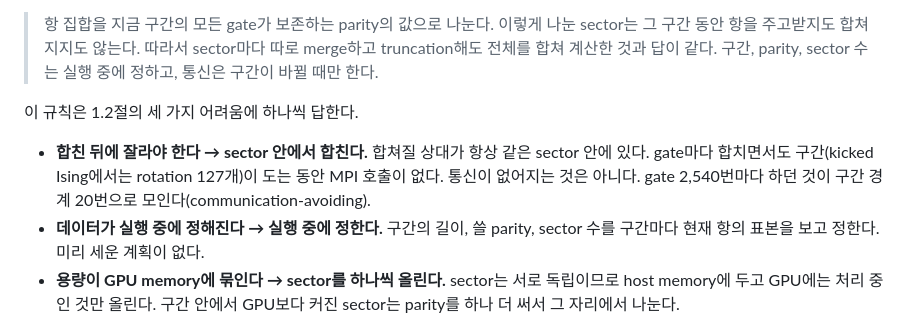
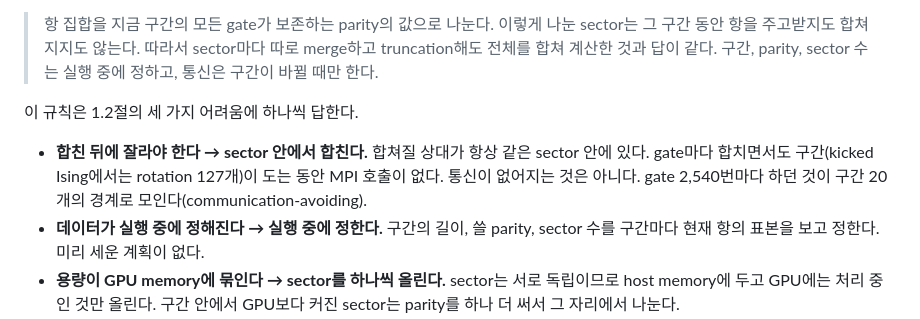
Before and after one commit to changjongkim/Optimized-cuPauliProp, a Markdown page: README.md, the part around the change. Drawn GitHub-style.

Commit message:
README: the exchange happens at the boundaries of 20 windows
Co-Authored-By: Claude Opus 5.5 <noreply@anthropic.com>

```diff
--- a/README.md
+++ b/README.md
@@ -74,7 +74,7 @@ SectorQ는 이 관찰에서 다음 규칙을 세운다.
 
 이 규칙은 1.2절의 세 가지 어려움에 하나씩 답한다.
 
-- **합친 뒤에 잘라야 한다 → sector 안에서 합친다.** 합쳐질 상대가 항상 같은 sector 안에 있다. gate마다 합치면서도 구간(kicked Ising에서는 rotation 127개)이 도는 동안 MPI 호출이 없다. 통신이 없어지는 것은 아니다. gate 2,540번마다 하던 것이 구간 경계 20번으로 모인다(communication-avoiding).
+- **합친 뒤에 잘라야 한다 → sector 안에서 합친다.** 합쳐질 상대가 항상 같은 sector 안에 있다. gate마다 합치면서도 구간(kicked Ising에서는 rotation 127개)이 도는 동안 MPI 호출이 없다. 통신이 없어지는 것은 아니다. gate 2,540번마다 하던 것이 구간 20개의 경계로 모인다(communication-avoiding).
 - **데이터가 실행 중에 정해진다 → 실행 중에 정한다.** 구간의 길이, 쓸 parity, sector 수를 구간마다 현재 항의 표본을 보고 정한다. 미리 세운 계획이 없다.
 - **용량이 GPU memory에 묶인다 → sector를 하나씩 올린다.** sector는 서로 독립이므로 host memory에 두고 GPU에는 처리 중인 것만 올린다. 구간 안에서 GPU보다 커진 sector는 parity를 하나 더 써서 그 자리에서 나눈다.
 
```
